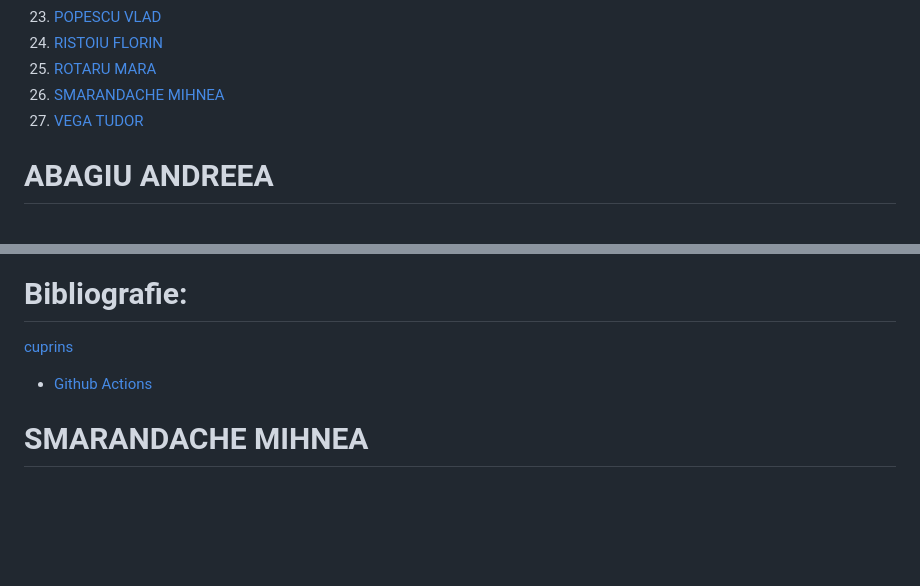
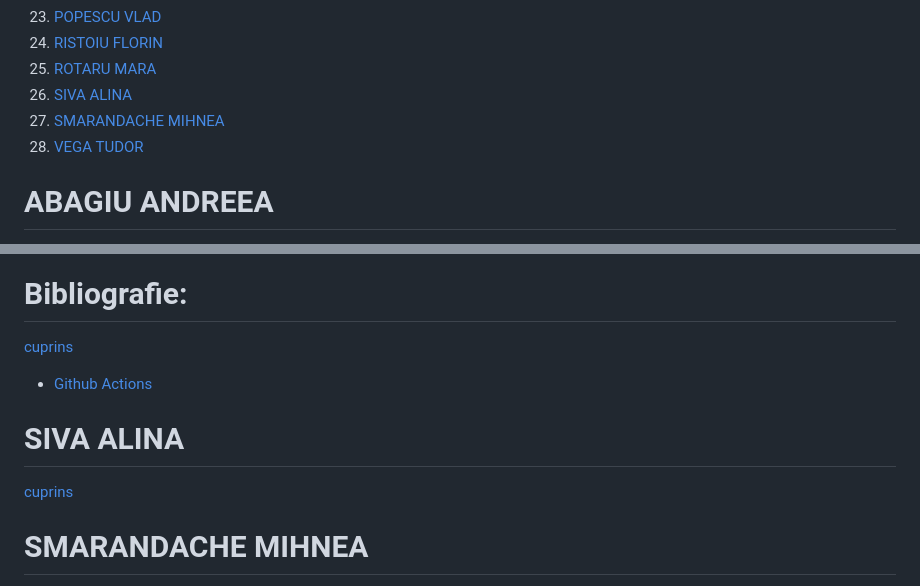
Before and after one commit to daeryn19/curs_vcgj_25_scriitori, a Markdown page: README.md, 2 parts joined by grey strips. GitHub-like rendering; blank space fills up the shorter version.

Commit message:
Update README.md al grupei
Cuprins individual creat

```diff
--- a/README.md
+++ b/README.md
@@ -30,8 +30,9 @@
 23. [POPESCU VLAD](#popescu-vlad)
 24. [RISTOIU FLORIN](#ristoiu-florin)
 25. [ROTARU MARA](#rotaru-mara)
-26. [SMARANDACHE MIHNEA](#smarandache-mihnea)
-27. [VEGA TUDOR](#vega-tudor)
+26. [SIVA ALINA](#siva-alina)
+27. [SMARANDACHE MIHNEA](#smarandache-mihnea)
+28. [VEGA TUDOR](#vega-tudor)
 
 # ABAGIU ANDREEA
 [cuprins](#cuprins)
@@ -2370,6 +2371,9 @@ CONTAINER ID   IMAGE           COMMAND              CREATED       STATUS
 [cuprins](#cuprins)
 - [Github Actions](https://docs.github.com/en/actions)
 
+# SIVA ALINA
+[cuprins](#cuprins)
+
 # SMARANDACHE MIHNEA
 [cuprins](#cuprins)
 
```
